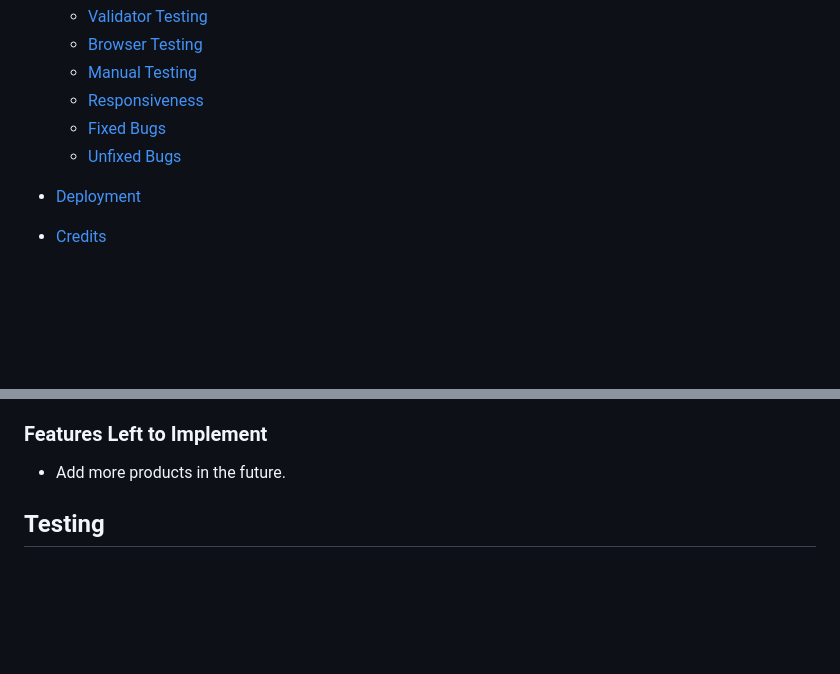
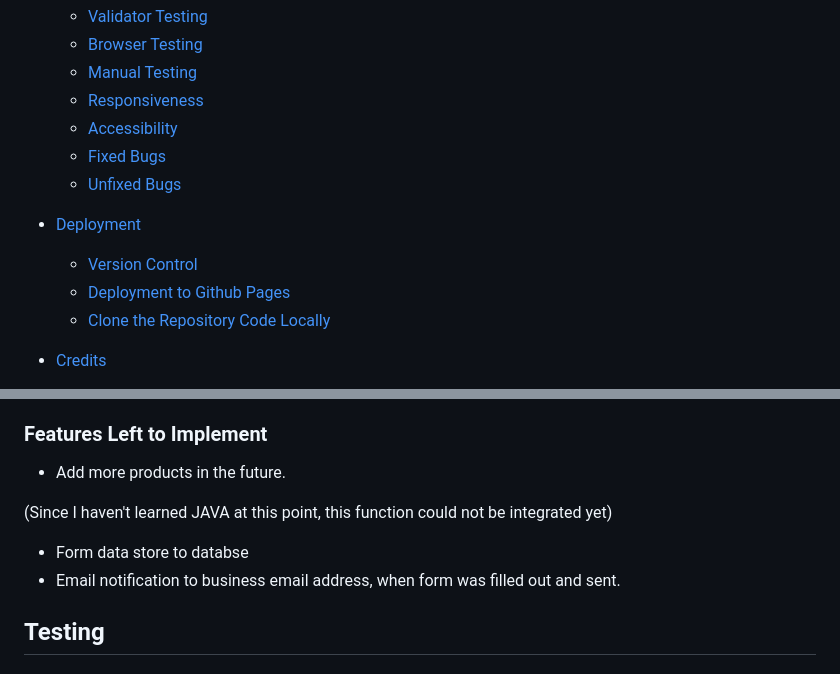
Before and after one commit to GKopanidis/LawnMowerPlates, a Markdown page: README.md, 2 parts joined by grey strips. Rendered like a GitHub page; blank space fills up the shorter version.

```diff
--- a/README.md
+++ b/README.md
@@ -32,10 +32,15 @@ Link to [live site](https://gkopanidis.github.io/LawnMowerPlates/index.html)
    - [Browser Testing](#tested-browser)
    - [Manual Testing](#manual-testing)
    - [Responsiveness](#responsiveness)
+   - [Accessibility](#accessibility)
    - [Fixed Bugs](#fixed-bugs)
    - [Unfixed Bugs](#unfixed-bugs)
 
 - [Deployment](#deployment)
+   - [Version Control](#version-control)
+   - [Deployment to Github Pages](#deployment-github)
+   - [Clone the Repository Code Locally](#clone-repo-locally)
+
 - [Credits](#credits)
 
    - [Credits](#credits)
@@ -192,6 +197,10 @@ The site contains all necessary features of a simple, functioning website.
 
 - Add more products in the future.
 
+(Since I haven't learned JAVA at this point, this function could not be integrated yet)
+- Form data store to databse
+- Email notification to business email address, when form was filled out and sent.
+
 <!-- TOC --><a name="testing"></a>
 
 ## Testing
```
Also changed, not shown: other parts of README.md (+48 -0 lines).
